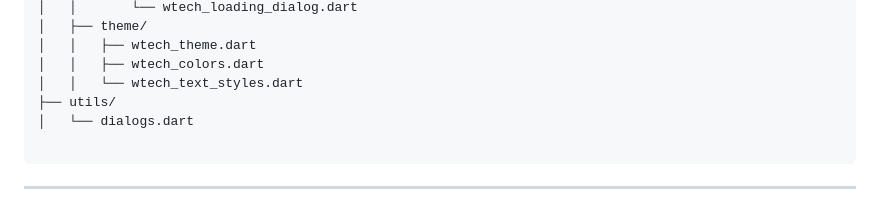
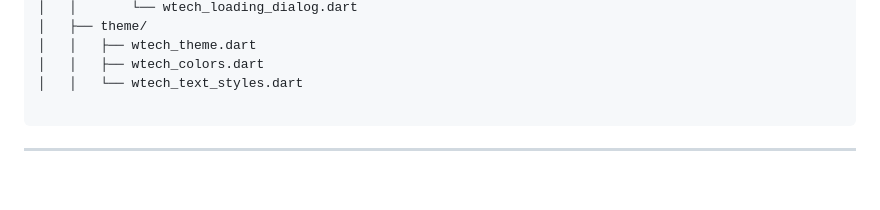
Before and after one commit to wtech-seg/Design-System-WTech, a Markdown page: README.md, the part around the change. Drawn GitHub-style; blank space fills up the shorter version.

`````diff
--- a/README.md
+++ b/README.md
@@ -48,8 +48,6 @@ lib/
 │   │   ├── wtech_theme.dart
 │   │   ├── wtech_colors.dart
 │   │   └── wtech_text_styles.dart
-├── utils/
-│   └── dialogs.dart
 
 ````
 
`````
